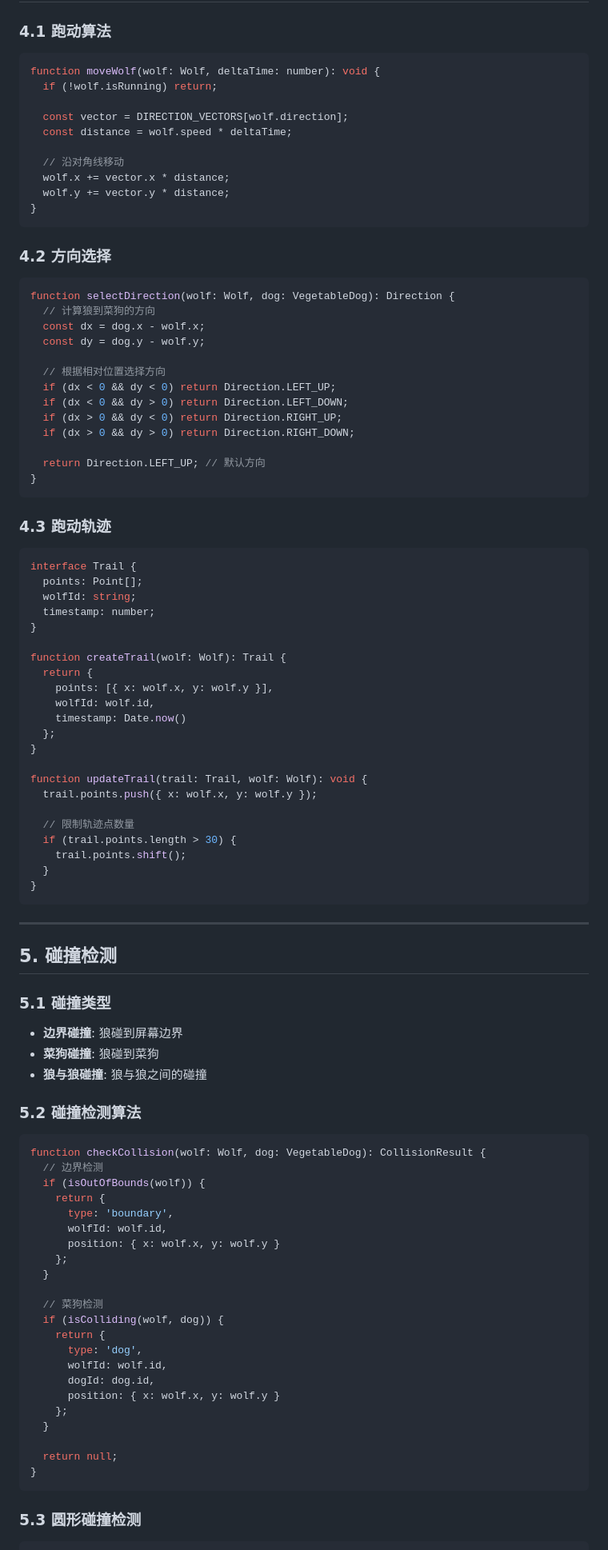
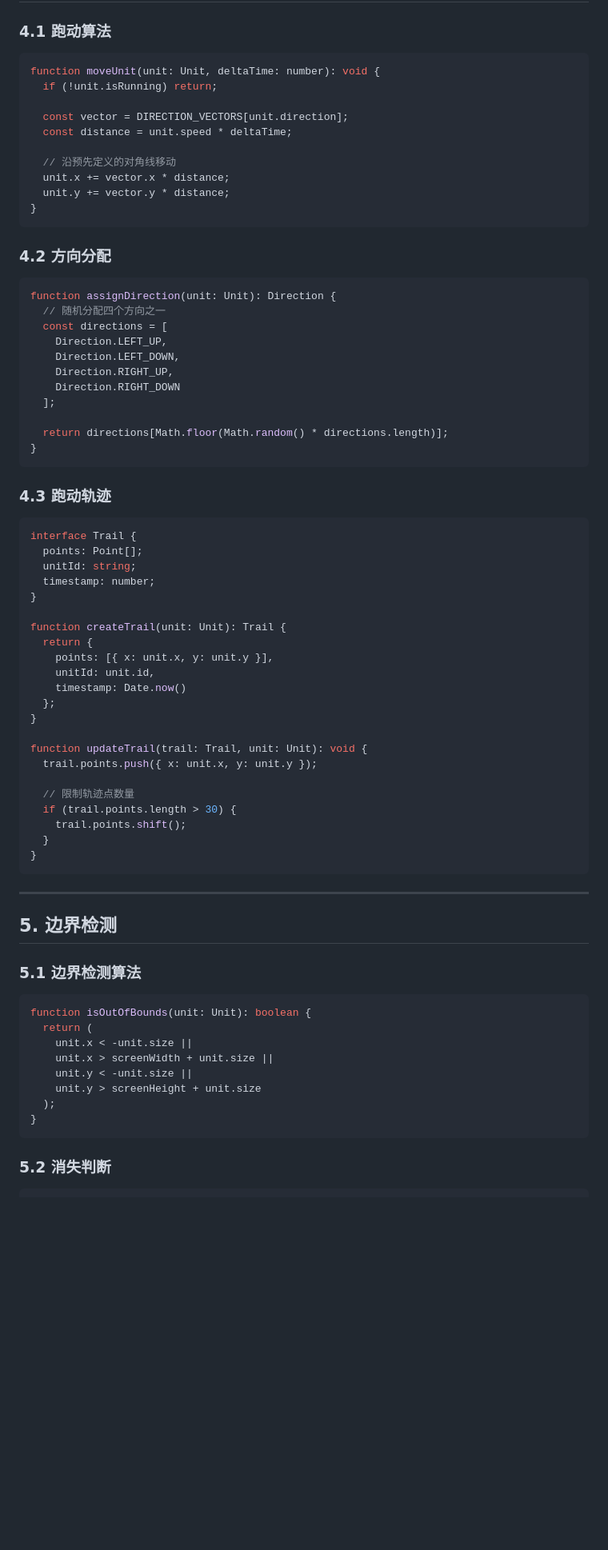
Before and after one commit to yysys/ai_project, a Markdown page: docs/游戏机制.md, the part around one of its changes. Shown at 80% size. Rendered like a GitHub page; blank space fills up the shorter version.

````diff
--- a/docs/游戏机制.md
+++ b/docs/游戏机制.md
@@ -127,32 +111,30 @@ const DIRECTION_ANGLES = {
 
 ### 4.1 跑动算法
 ```javascript
-function moveWolf(wolf: Wolf, deltaTime: number): void {
-  if (!wolf.isRunning) return;
+function moveUnit(unit: Unit, deltaTime: number): void {
+  if (!unit.isRunning) return;
 
-  const vector = DIRECTION_VECTORS[wolf.direction];
-  const distance = wolf.speed * deltaTime;
+  const vector = DIRECTION_VECTORS[unit.direction];
+  const distance = unit.speed * deltaTime;
 
-  // 沿对角线移动
-  wolf.x += vector.x * distance;
-  wolf.y += vector.y * distance;
+  // 沿预先定义的对角线移动
+  unit.x += vector.x * distance;
+  unit.y += vector.y * distance;
 }
 ```
 
-### 4.2 方向选择
+### 4.2 方向分配
 ```javascript
-function selectDirection(wolf: Wolf, dog: VegetableDog): Direction {
-  // 计算狼到菜狗的方向
-  const dx = dog.x - wolf.x;
-  const dy = dog.y - wolf.y;
+function assignDirection(unit: Unit): Direction {
+  // 随机分配四个方向之一
+  const directions = [
+    Direction.LEFT_UP,
+    Direction.LEFT_DOWN,
+    Direction.RIGHT_UP,
+    Direction.RIGHT_DOWN
+  ];
 
-  // 根据相对位置选择方向
-  if (dx < 0 && dy < 0) return Direction.LEFT_UP;
-  if (dx < 0 && dy > 0) return Direction.LEFT_DOWN;
-  if (dx > 0 && dy < 0) return Direction.RIGHT_UP;
-  if (dx > 0 && dy > 0) return Direction.RIGHT_DOWN;
-
-  return Direction.LEFT_UP; // 默认方向
+  return directions[Math.floor(Math.random() * directions.length)];
 }
 ```
 
@@ -160,20 +142,20 @@ function selectDirection(wolf: Wolf, dog: VegetableDog): Direction {
 ```javascript
 interface Trail {
   points: Point[];
-  wolfId: string;
+  unitId: string;
   timestamp: number;
 }
 
-function createTrail(wolf: Wolf): Trail {
+function createTrail(unit: Unit): Trail {
   return {
-    points: [{ x: wolf.x, y: wolf.y }],
-    wolfId: wolf.id,
+    points: [{ x: unit.x, y: unit.y }],
+    unitId: unit.id,
     timestamp: Date.now()
   };
 }
 
-function updateTrail(trail: Trail, wolf: Wolf): void {
-  trail.points.push({ x: wolf.x, y: wolf.y });
+function updateTrail(trail: Trail, unit: Unit): void {
+  trail.points.push({ x: unit.x, y: unit.y });
 
   // 限制轨迹点数量
   if (trail.points.length > 30) {
@@ -184,38 +166,19 @@ function updateTrail(trail: Trail, wolf: Wolf): void {
 
 ---
 
-## 5. 碰撞检测
+## 5. 边界检测
 
-### 5.1 碰撞类型
-- **边界碰撞**: 狼碰到屏幕边界
-- **菜狗碰撞**: 狼碰到菜狗
-- **狼与狼碰撞**: 狼与狼之间的碰撞
-
-### 5.2 碰撞检测算法
+### 5.1 边界检测算法
 ```javascript
-function checkCollision(wolf: Wolf, dog: VegetableDog): CollisionResult {
-  // 边界检测
-  if (isOutOfBounds(wolf)) {
-    return {
-      type: 'boundary',
-      wolfId: wolf.id,
-      position: { x: wolf.x, y: wolf.y }
-    };
-  }
-
-  // 菜狗检测
-  if (isColliding(wolf, dog)) {
-    return {
-      type: 'dog',
-      wolfId: wolf.id,
-      dogId: dog.id,
-      position: { x: wolf.x, y: wolf.y }
-    };
-  }
-
-  return null;
+function isOutOfBounds(unit: Unit): boolean {
+  return (
+    unit.x < -unit.size ||
+    unit.x > screenWidth + unit.size ||
+    unit.y < -unit.size ||
+    unit.y > screenHeight + unit.size
+  );
 }
 ```
 
-### 5.3 圆形碰撞检测
+### 5.2 消失判断
 ```javascript
````
Also changed, not shown: other parts of docs/游戏机制.md (+224 -289 lines).
